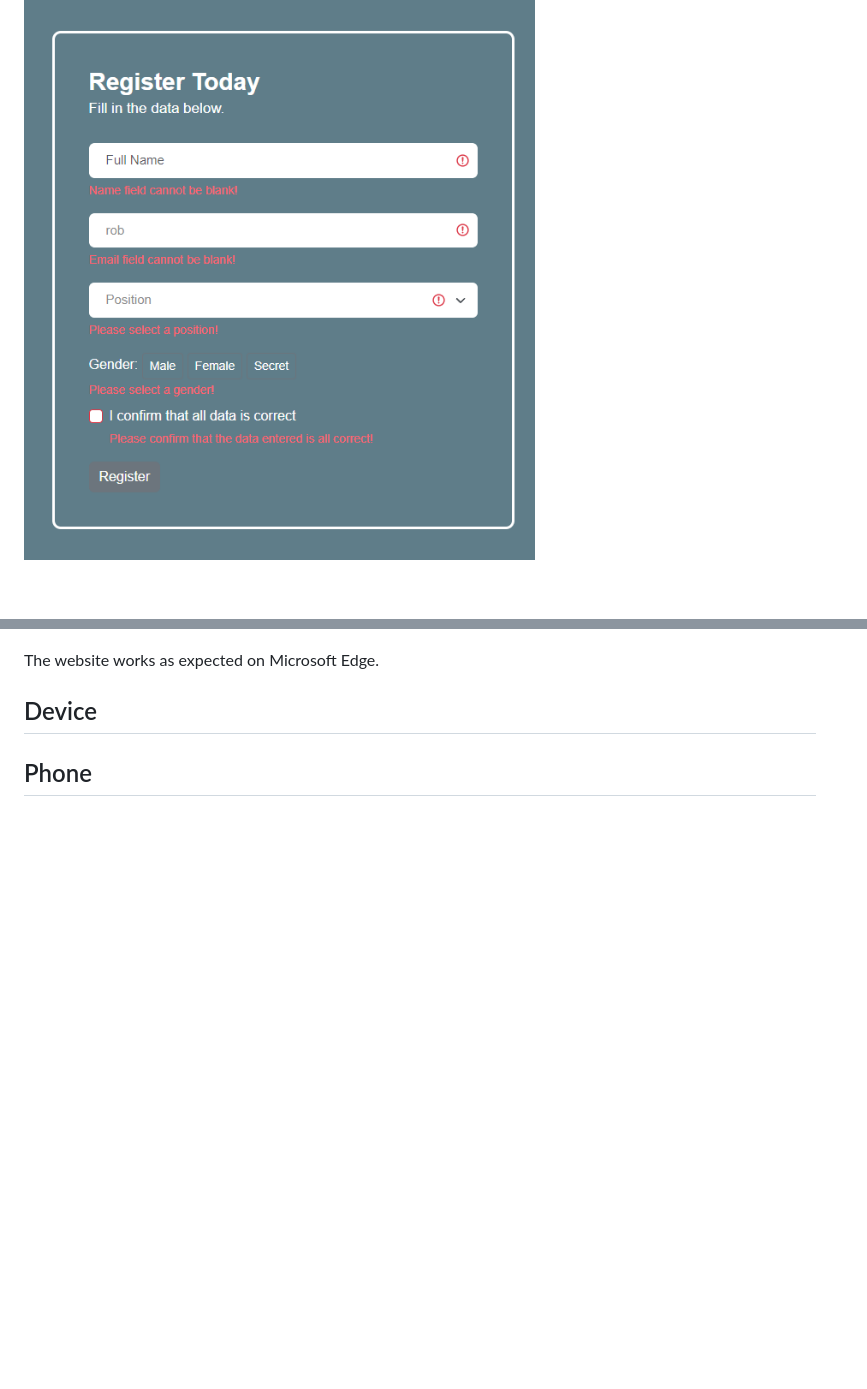
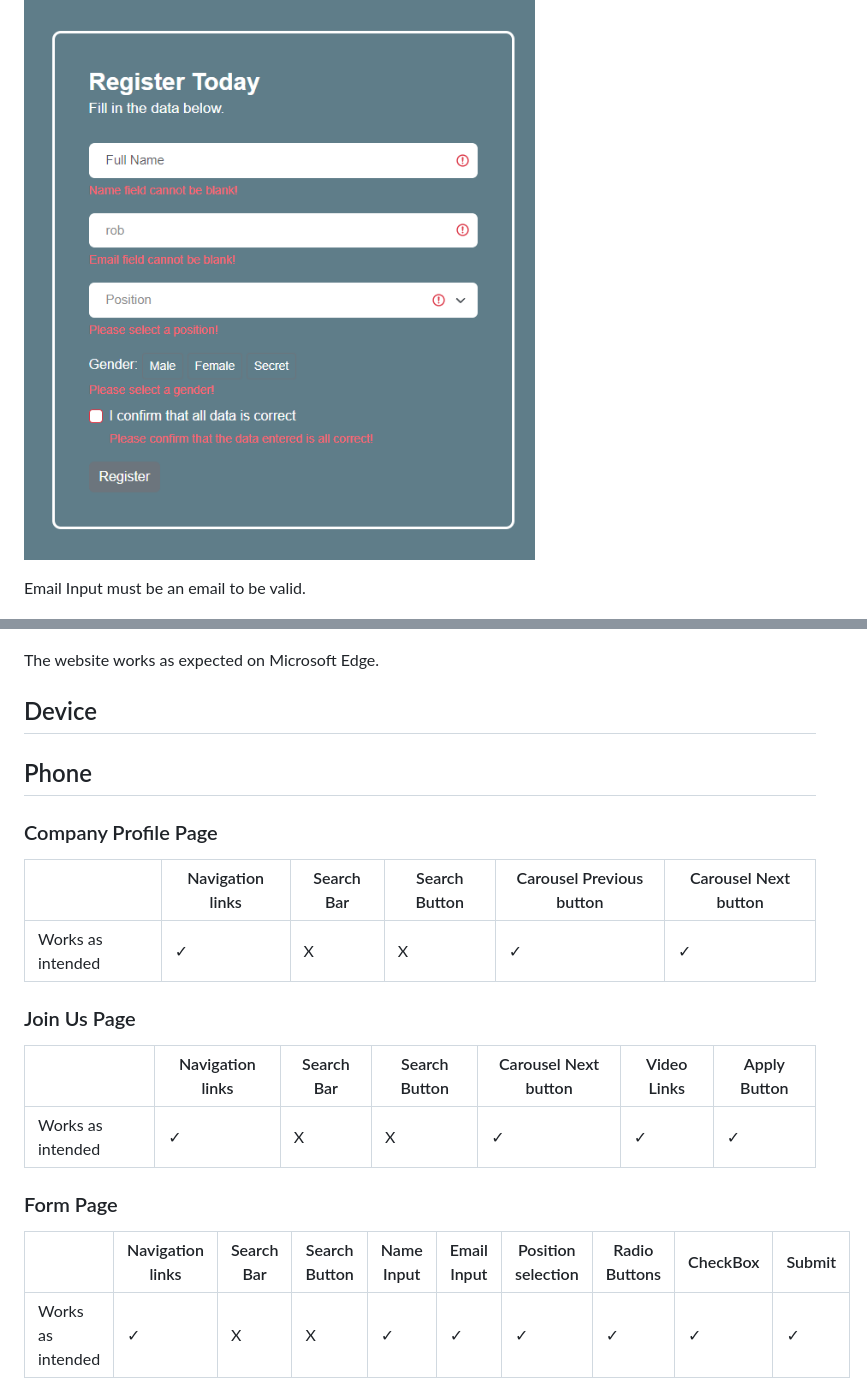
Before and after one commit to 430058Mauger1/Unit-15-Assignment-2, a Markdown page: docs/README.md, 2 parts joined by grey strips. Rendered like a GitHub page; blank space fills up the shorter version.

Commit message:
15:45

```diff
--- a/docs/README.md
+++ b/docs/README.md
@@ -268,4 +266,6 @@ The fields cant be blank.
 
 ![alt text](../assets/img/EmailVal2.png)
 
+Email Input must be an email to be valid.
+
 ![alt text](../assets/img/EmailVal1.png)
@@ -298,3 +296,21 @@ The website works as expected on Microsoft Edge.
 
 ## Phone
 
+### Company Profile Page
+
+|                 |Navigation links|Search Bar|Search Button|Carousel Previous button|Carousel Next button|
+|-----------------|----------------|----------|-------------|------------------------|--------------------|
+|Works as intended|&#10003;        |     X    |   X         |&#10003;                |     &#10003;       |
+
+### Join Us Page
+
+|                 |Navigation links|Search Bar|Search Button|Carousel Next button|Video Links       | Apply Button     |
+|-----------------|----------------|----------|-------------|--------------------|------------------|------------------|
+|Works as intended|&#10003;        |     X    |   X         |&#10003;            |     &#10003;     |     &#10003;     |
+
+### Form Page
+
+|                 |Navigation links|Search Bar|Search Button|Name Input          |Email Input       |Position selection|Radio Buttons     |CheckBox          |Submit            |
+|-----------------|----------------|----------|-------------|--------------------|------------------|------------------|------------------|------------------|------------------|
+|Works as intended|&#10003;        |     X    |   X         |&#10003;            |     &#10003;     |     &#10003;     |     &#10003;     |     &#10003;     |     &#10003;     |
+
```
Also changed, not shown: other parts of docs/README.md (+11 -8 lines), assets/img/PhoneWeb.jpg (added), assets/img/PhoneWeb1.jpg (added), assets/img/PhoneWeb3.jpg (added).
